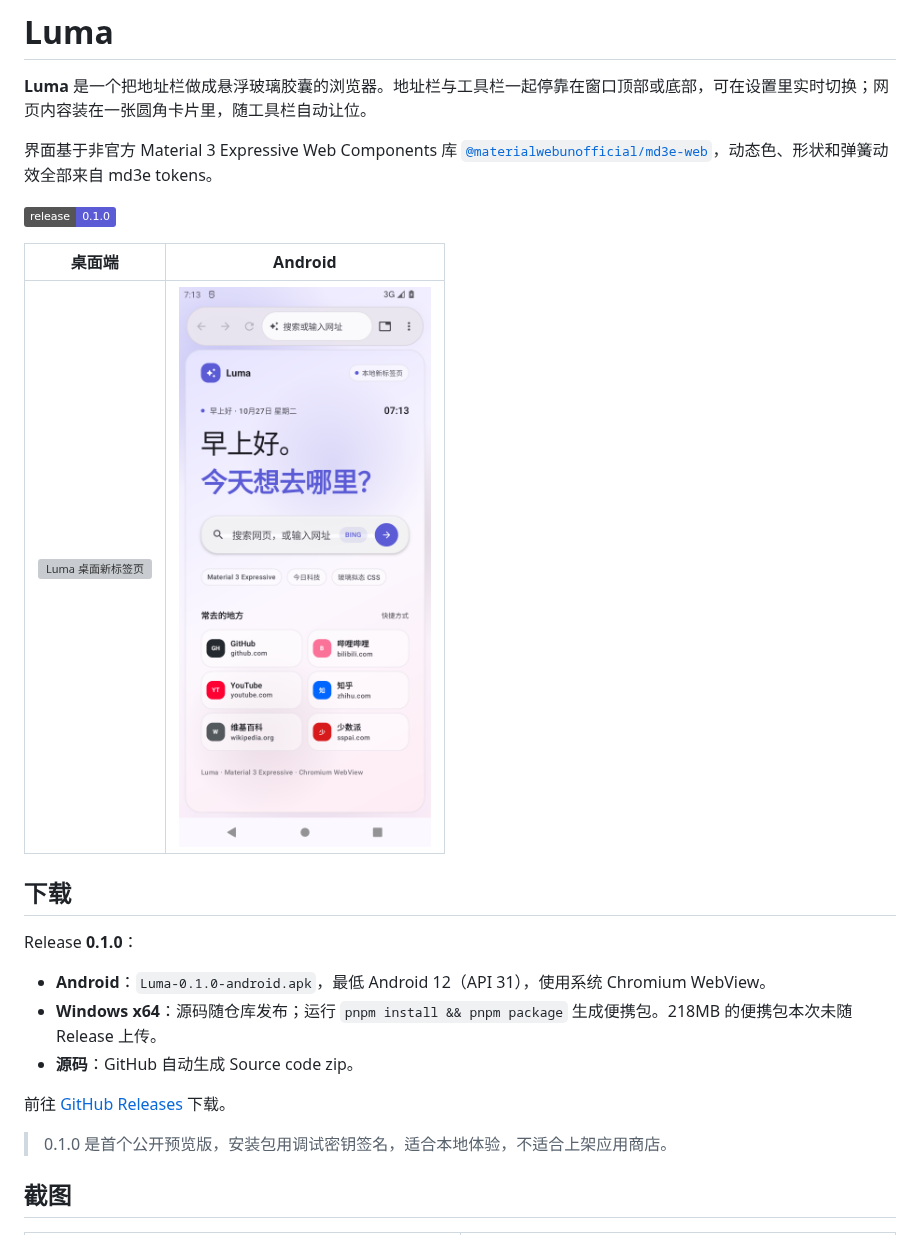
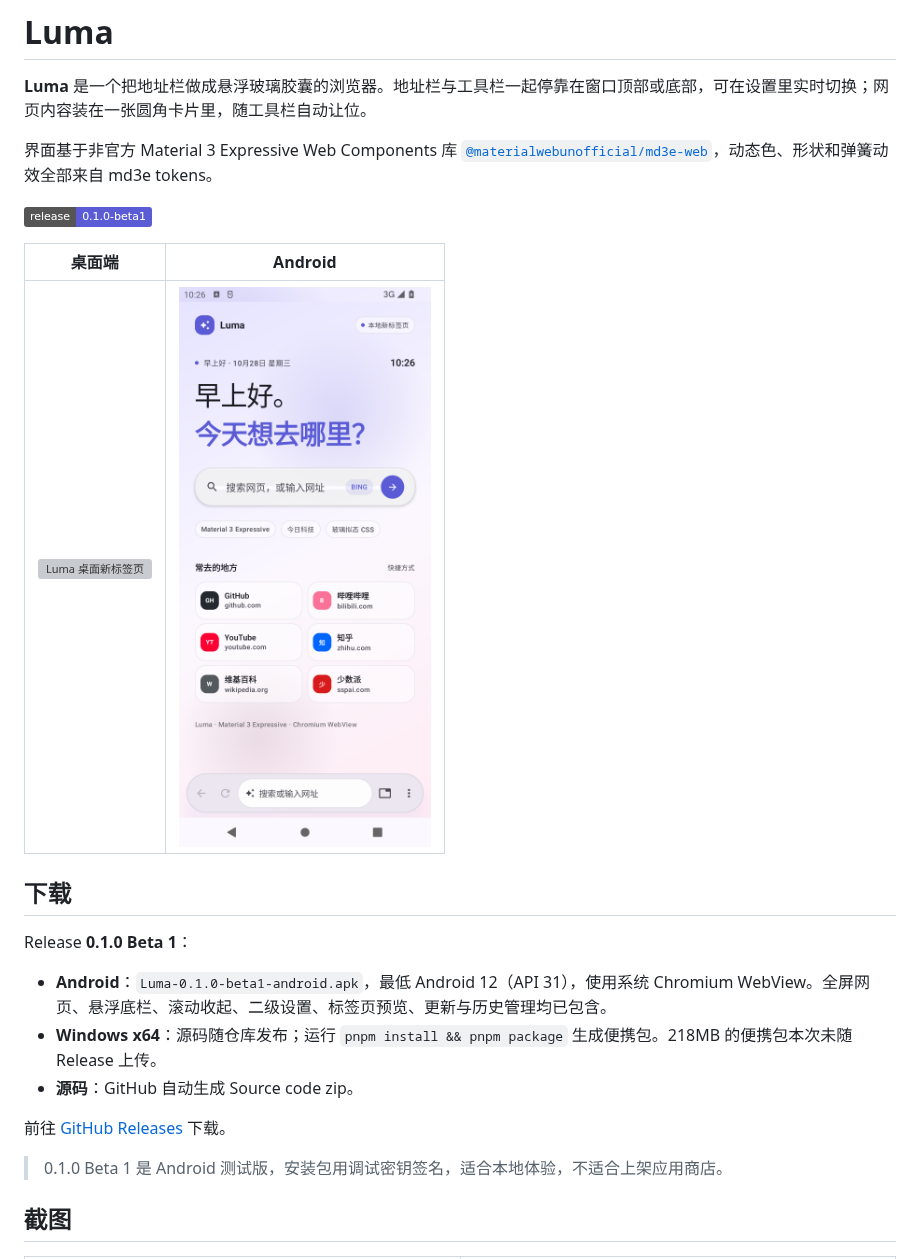
Before and after one commit to ichiyotsu/Discover, a Markdown page: README.md, the part around one of its changes. Rendered like a GitHub page; pictures changed too: docs/android-top.png; badges without logos; grey boxes are pictures that could not be loaded.

Commit message:
Release Luma 0.1.0 Beta 1 with new adaptive icon

```diff
--- a/README.md
+++ b/README.md
@@ -4,7 +4,7 @@
 
 界面基于非官方 Material 3 Expressive Web Components 库 [`@materialwebunofficial/md3e-web`](https://materialwebunofficial.github.io/#home)，动态色、形状和弹簧动效全部来自 md3e tokens。
 
-[![Latest release](https://img.shields.io/badge/release-0.1.0-5B5BD6)](https://github.com/ichiyotsu/Discover/releases/tag/v0.1.0)
+[![Latest release](https://img.shields.io/badge/release-0.1.0--beta1-5B5BD6)](https://github.com/ichiyotsu/Discover/releases/tag/0.1.0-beta1)
 
 | 桌面端 | Android |
 | --- | --- |
@@ -12,9 +12,9 @@
 
 ## 下载
 
-Release **0.1.0**：
+Release **0.1.0 Beta 1**：
 
-- **Android**：`Luma-0.1.0-android.apk`，最低 Android 12（API 31），使用系统 Chromium WebView。
+- **Android**：`Luma-0.1.0-beta1-android.apk`，最低 Android 12（API 31），使用系统 Chromium WebView。全屏网页、悬浮底栏、滚动收起、二级设置、标签页预览、更新与历史管理均已包含。
 - **Windows x64**：源码随仓库发布；运行 `pnpm install && pnpm package` 生成便携包。218MB 的便携包本次未随 Release 上传。
 - **源码**：GitHub 自动生成 Source code zip。
 
@@ -22,5 +22,5 @@ Release **0.1.0**：
 
-> 0.1.0 是首个公开预览版，安装包用调试密钥签名，适合本地体验，不适合上架应用商店。
+> 0.1.0 Beta 1 是 Android 测试版，安装包用调试密钥签名，适合本地体验，不适合上架应用商店。
 
 ## 截图
 
```
Also changed, not shown: other parts of README.md (+1 -1 lines), RELEASE_NOTES.md (+30 -24 lines), android/README.md (+4 -3 lines), 4 other files.
